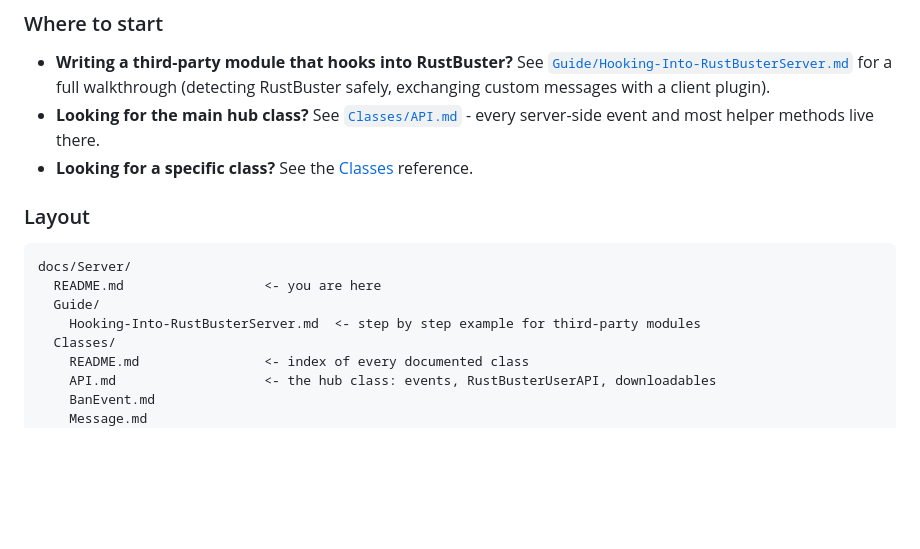
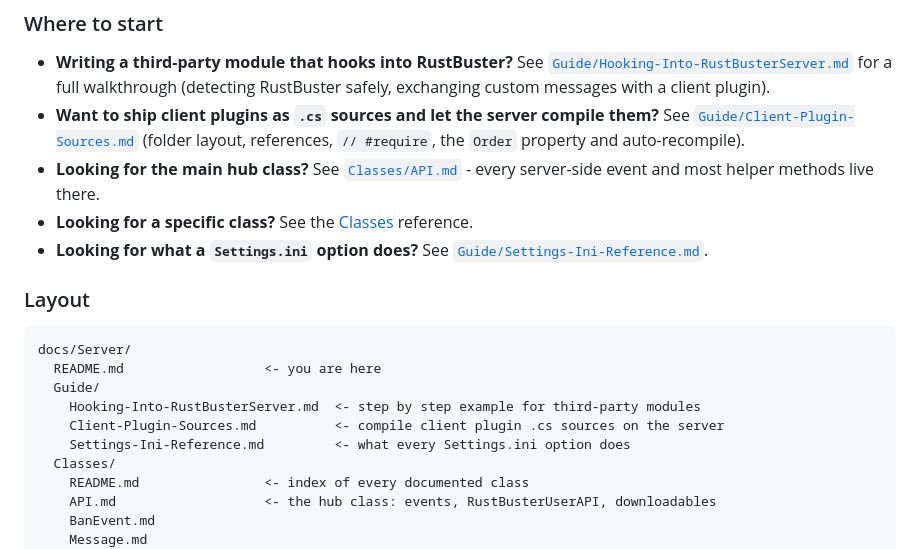
Before and after one commit to dretax/RustBuster_Public, a Markdown page: docs/Server/README.md, the part around the change. Drawn GitHub-style; blank space fills up the shorter version.

Commit message:
Document client plugin source compilation guide and setting
Signed-off-by: DreTaX <dretax14@gmail.com>

```diff
--- a/docs/Server/README.md
+++ b/docs/Server/README.md
@@ -53,9 +53,14 @@ Fougerite module (a folder under `Modules`, an entry under `[Modules]` in `Fouge
 - **Writing a third-party module that hooks into RustBuster?** See
   [`Guide/Hooking-Into-RustBusterServer.md`](Guide/Hooking-Into-RustBusterServer.md) for a full
   walkthrough (detecting RustBuster safely, exchanging custom messages with a client plugin).
+- **Want to ship client plugins as `.cs` sources and let the server compile them?** See
+  [`Guide/Client-Plugin-Sources.md`](Guide/Client-Plugin-Sources.md) (folder layout, references,
+  `// #require`, the `Order` property and auto-recompile).
 - **Looking for the main hub class?** See [`Classes/API.md`](Classes/API.md) - every server-side event
   and most helper methods live there.
 - **Looking for a specific class?** See the [Classes](Classes/README.md) reference.
+- **Looking for what a `Settings.ini` option does?** See
+  [`Guide/Settings-Ini-Reference.md`](Guide/Settings-Ini-Reference.md).
 
 ### Layout
 
@@ -64,6 +69,8 @@ docs/Server/
   README.md                  <- you are here
   Guide/
     Hooking-Into-RustBusterServer.md  <- step by step example for third-party modules
+    Client-Plugin-Sources.md          <- compile client plugin .cs sources on the server
+    Settings-Ini-Reference.md         <- what every Settings.ini option does
   Classes/
     README.md                <- index of every documented class
     API.md                   <- the hub class: events, RustBusterUserAPI, downloadables
```
